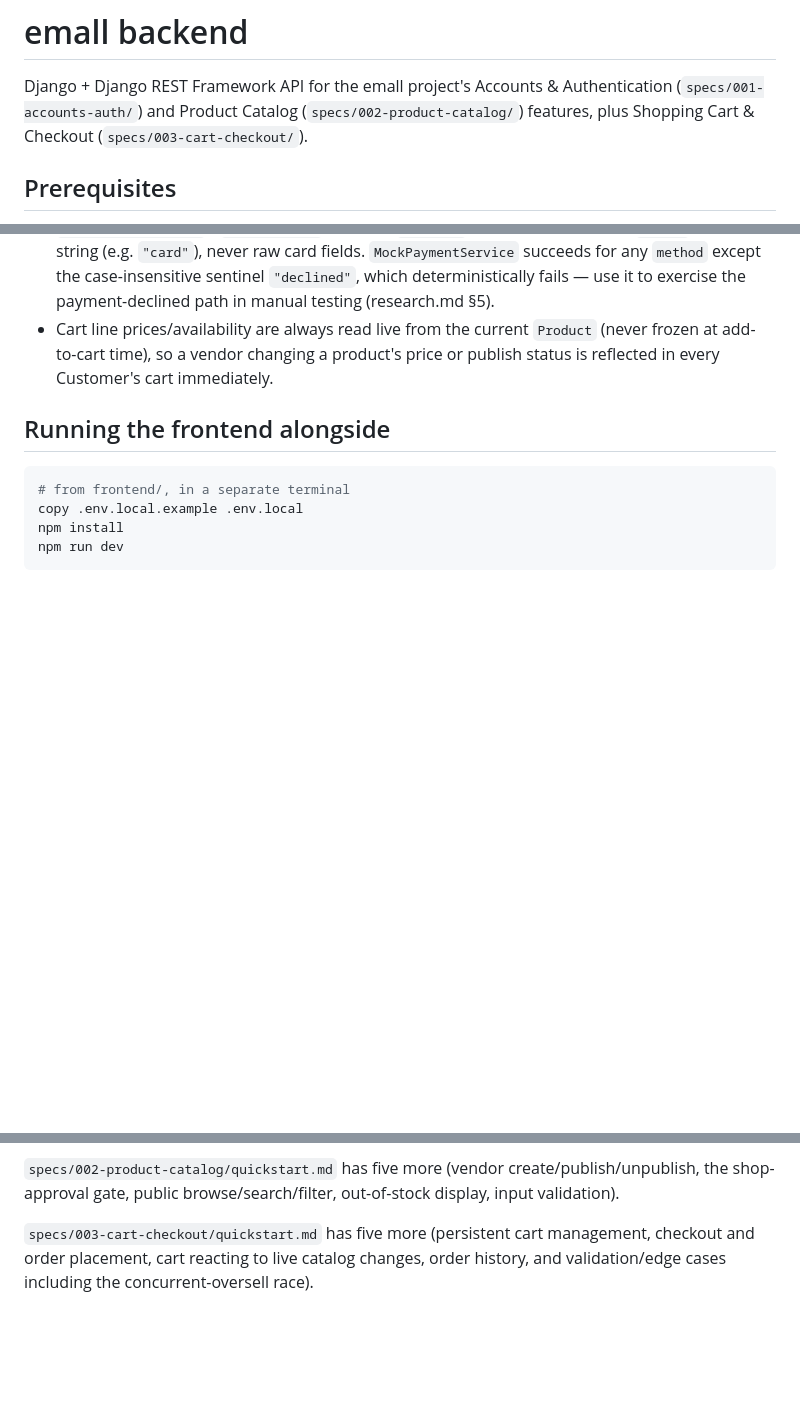
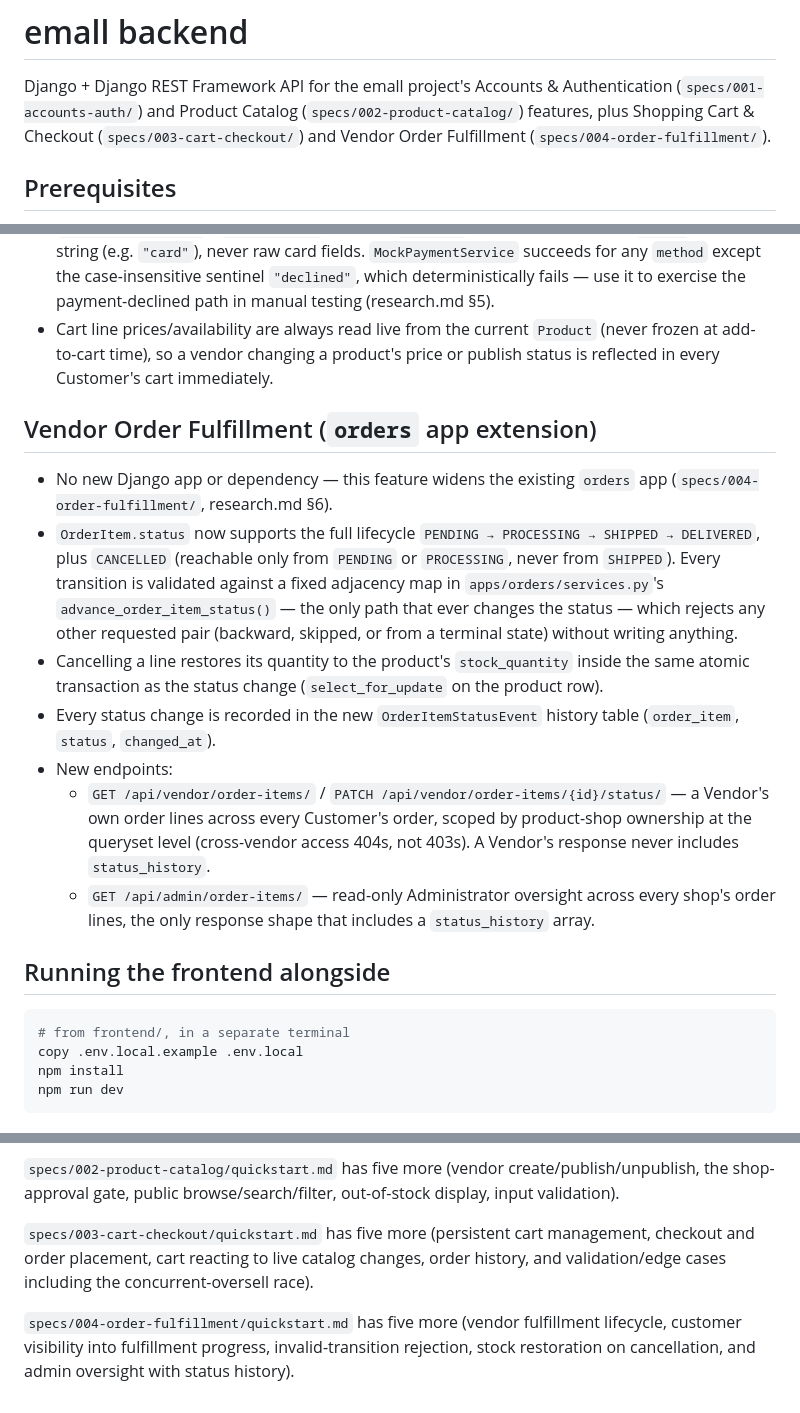
Before and after one commit to frankavishe/emall, a Markdown page: backend/README.md, 3 parts joined by grey strips. Drawn GitHub-style; blank space fills up the shorter version.

Commit message:
chore(orders): complete Phase 6 polish for order fulfillment feature
Confirm vendor/admin order-item list pagination matches the app-wide
DRF default, run all 5 quickstart.md scenarios live against real
Postgres, complete a security review of ownership/role checks, and
document the new fulfillment endpoints in the backend README. All 31
tasks in specs/004-order-fulfillment/tasks.md are now complete.

Co-Authored-By: Claude Sonnet 5 <noreply@anthropic.com>

````diff
--- a/backend/README.md
+++ b/backend/README.md
@@ -2,7 +2,8 @@
 
 Django + Django REST Framework API for the emall project's Accounts & Authentication
 (`specs/001-accounts-auth/`) and Product Catalog (`specs/002-product-catalog/`) features, plus
-Shopping Cart & Checkout (`specs/003-cart-checkout/`).
+Shopping Cart & Checkout (`specs/003-cart-checkout/`) and Vendor Order Fulfillment
+(`specs/004-order-fulfillment/`).
 
 ## Prerequisites
 
@@ -92,6 +93,28 @@ This creates (or updates, if it already exists) the Administrator user from `ADM
   add-to-cart time), so a vendor changing a product's price or publish status is reflected in every
   Customer's cart immediately.
 
+## Vendor Order Fulfillment (`orders` app extension)
+
+- No new Django app or dependency — this feature widens the existing `orders` app
+  (`specs/004-order-fulfillment/`, research.md §6).
+- `OrderItem.status` now supports the full lifecycle
+  `PENDING → PROCESSING → SHIPPED → DELIVERED`, plus `CANCELLED` (reachable only from `PENDING` or
+  `PROCESSING`, never from `SHIPPED`). Every transition is validated against a fixed adjacency map
+  in `apps/orders/services.py`'s `advance_order_item_status()` — the only path that ever changes
+  the status — which rejects any other requested pair (backward, skipped, or from a terminal
+  state) without writing anything.
+- Cancelling a line restores its quantity to the product's `stock_quantity` inside the same atomic
+  transaction as the status change (`select_for_update` on the product row).
+- Every status change is recorded in the new `OrderItemStatusEvent` history table
+  (`order_item`, `status`, `changed_at`).
+- New endpoints:
+  - `GET /api/vendor/order-items/` / `PATCH /api/vendor/order-items/{id}/status/` — a Vendor's own
+    order lines across every Customer's order, scoped by product-shop ownership at the queryset
+    level (cross-vendor access 404s, not 403s). A Vendor's response never includes
+    `status_history`.
+  - `GET /api/admin/order-items/` — read-only Administrator oversight across every shop's order
+    lines, the only response shape that includes a `status_history` array.
+
 ## Running the frontend alongside
 
 ```powershell
@@ -123,3 +146,7 @@ shop-approval gate, public browse/search/filter, out-of-stock display, input val
 `specs/003-cart-checkout/quickstart.md` has five more (persistent cart management, checkout and
 order placement, cart reacting to live catalog changes, order history, and validation/edge cases
 including the concurrent-oversell race).
+
+`specs/004-order-fulfillment/quickstart.md` has five more (vendor fulfillment lifecycle, customer
+visibility into fulfillment progress, invalid-transition rejection, stock restoration on
+cancellation, and admin oversight with status history).
````
Also changed, not shown: specs/004-order-fulfillment/tasks.md (+4 -4 lines).
